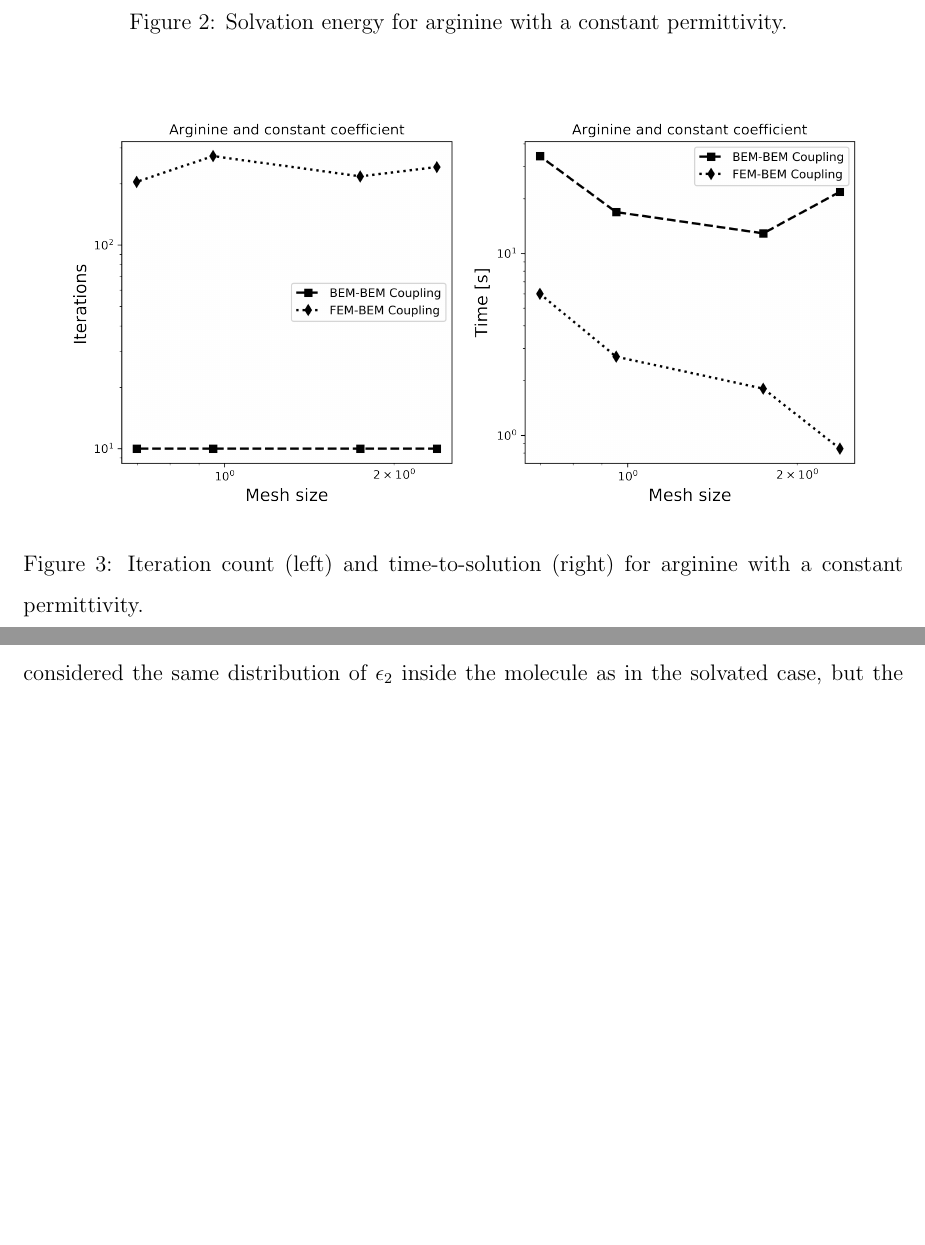
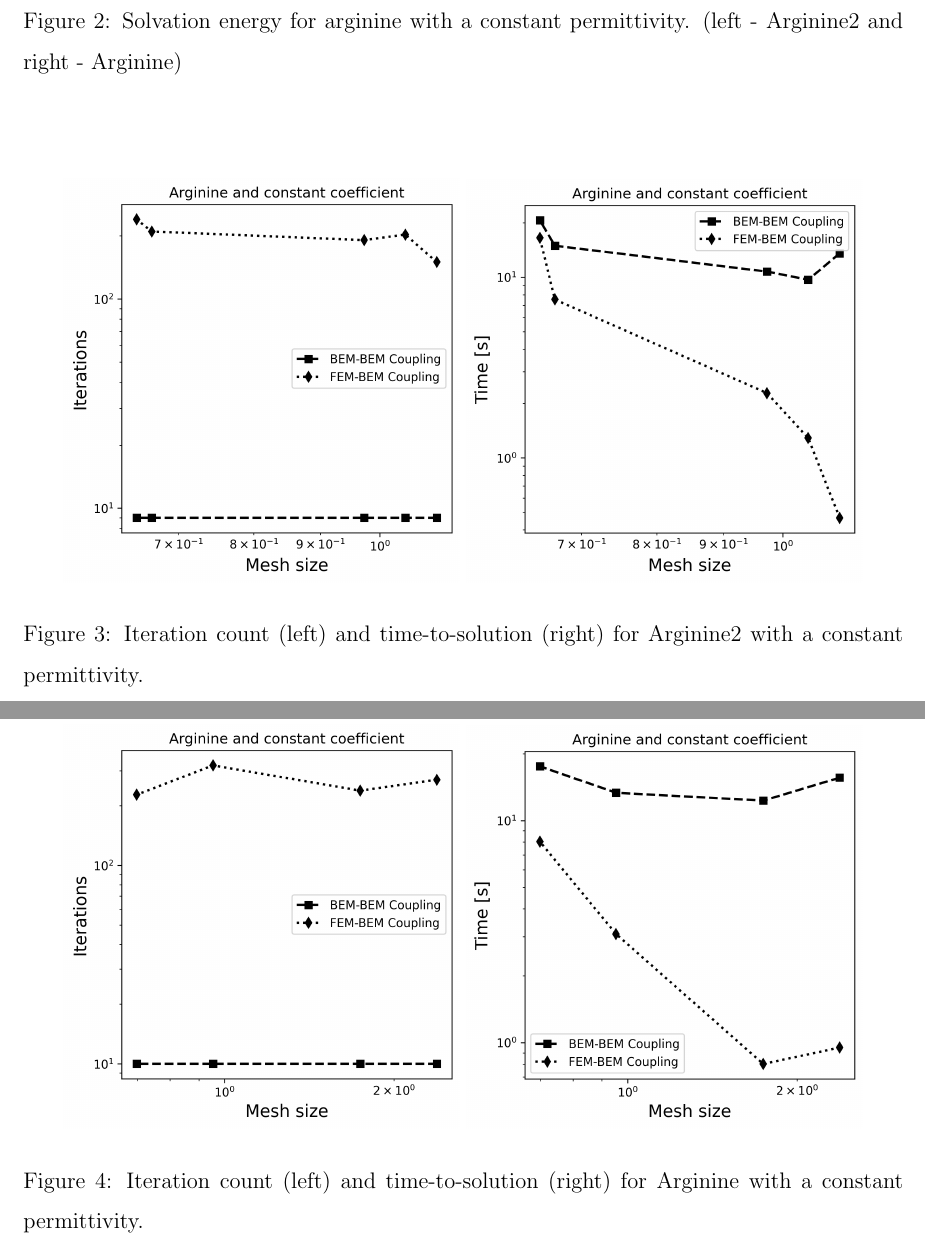
Before and after one commit to Excalibur-Coupling/virus_fem_bem_paper, a LaTeX paper (main.tex, which reads results.tex): two parts of pages 12 and 13 of 20 before the commit and two parts of pages 12 and 13 of 21 after it, joined at a grey line, cut so that both start at the same text, the shorter picture padded with empty space. Compiled offline with pdfLaTeX.

Commit message:
DolfinX version
Updated version with DolfinX results, still we need to decide with Arginine test we consider!
We are missing large scale problem results!

```diff
--- a/results.tex
+++ b/results.tex
@@ -55,9 +53,9 @@ Then, Figure \ref{fig:arg_constant_time_iter} compares the iteration count and t
 
 \begin{figure}
 \centering
-   \includegraphics[width=0.6\linewidth]{Arginine_const_coeff_error_11.png}
-%    \includegraphics[width=0.45\linewidth]{No_prec_Arginine_const_coeff_error.png}
-\caption{Solvation energy for arginine with a constant permittivity.
+   \includegraphics[width=0.47\linewidth]{DolfinX_Arginine2_const_coeff_error.png}
+   \includegraphics[width=0.47\linewidth]{DolfinX_Arginine_const_coeff_error_11.png}
+\caption{Solvation energy for arginine with a constant permittivity. (left - Arginine2 and right - Arginine)
 %maybe we could also add a "error" wrt extrapolation, or a plot with energy for each mesh?
 }
 \label{fig:arg_constant_energy}
@@ -65,11 +63,32 @@ Then, Figure \ref{fig:arg_constant_time_iter} compares the iteration count and t
 
 \begin{figure}
 \centering
-   \includegraphics[width=0.45\linewidth]{Arginine_const_coeff_iter_11.png}
-%  \includegraphics[width=0.45\linewidth]{Arginine_const_coeff_time_11.png}
-%  \includegraphics[width=0.45\linewidth]{Arginine_const_coeff_setup_time_11.png}
-  \includegraphics[width=0.45\linewidth]{Arginine_const_coeff_total_time_11.png}
-  \caption{Iteration count (left) and time-to-solution (right) for arginine with a constant permittivity. %(left: Online time taken to solve systems, right: Offline time taken to set up systems).
+   \includegraphics[width=0.45\linewidth]{DolfinX_Arginine2_const_coeff_iter.png}
+%  \includegraphics[width=0.45\linewidth]{DolfinX_Arginine2_const_coeff_time.png}
+%  \includegraphics[width=0.45\linewidth]{DolfinX_Arginine2_const_coeff_setup_time.png}
+  \includegraphics[width=0.45\linewidth]{DolfinX_Arginine2_const_coeff_total_time.png}
+%   \includegraphics[width=0.45\linewidth]{DolfinX_Arginine_const_coeff_iter_11.png}
+%%  \includegraphics[width=0.45\linewidth]{DolfinX_Arginine_const_coeff_time_11.png}
+%%  \includegraphics[width=0.45\linewidth]{DolfinX_Arginine_const_coeff_setup_time_11.png}
+%  \includegraphics[width=0.45\linewidth]{DolfinX_Arginine_const_coeff_total_time_11.png}
+  \caption{Iteration count (left) and time-to-solution (right) for Arginine2 with a constant permittivity. %(left: Online time taken to solve systems, right: Offline time taken to set up systems).
+%NOTE: x axis differ between top and bottom. Also, should we include preconditioned vs non preconditioned? We could easily precondition BEM-BEM too.  %(1) fix title, (2) can we put them in a single plot, (3)
+%maybe we could also add a "error" wrt extrapolation, or a plot with energy for each mesh?
+}
+\label{fig:arg2_constant_time_iter}
+\end{figure}
+
+\begin{figure}
+\centering
+%   \includegraphics[width=0.45\linewidth]{DolfinX_Arginine2_const_coeff_iter.png}
+%%  \includegraphics[width=0.45\linewidth]{DolfinX_Arginine2_const_coeff_time.png}
+%%  \includegraphics[width=0.45\linewidth]{DolfinX_Arginine2_const_coeff_setup_time.png}
+%  \includegraphics[width=0.45\linewidth]{DolfinX_Arginine2_const_coeff_total_time.png}
+   \includegraphics[width=0.45\linewidth]{DolfinX_Arginine_const_coeff_iter_11.png}
+%  \includegraphics[width=0.45\linewidth]{DolfinX_Arginine_const_coeff_time_11.png}
+%  \includegraphics[width=0.45\linewidth]{DolfinX_Arginine_const_coeff_setup_time_11.png}
+  \includegraphics[width=0.45\linewidth]{DolfinX_Arginine_const_coeff_total_time_11.png}
+  \caption{Iteration count (left) and time-to-solution (right) for Arginine with a constant permittivity. %(left: Online time taken to solve systems, right: Offline time taken to set up systems).
 %NOTE: x axis differ between top and bottom. Also, should we include preconditioned vs non preconditioned? We could easily precondition BEM-BEM too.  %(1) fix title, (2) can we put them in a single plot, (3)
 %maybe we could also add a "error" wrt extrapolation, or a plot with energy for each mesh?
 }
@@ -108,8 +127,8 @@ where the product runs over all the atoms of the solute, $R_i$ is the van der Wa
 \epsilon := \left(1-\rho \right) \epsilon_1 + \rho\epsilon_2
 \end{equation}
 
-As $\epsilon_2$ is variable, Equation \eqref{eq:phic} does not have an analytical solution, and the electrostatic potential in vacuum state has to be computed numerically.
-For vacuum calculations, we considered the same distribution of $\epsilon_2$ inside the molecule as in the solvated case, but the solvent permittivity was set to $\epsilon$=2.
+As $\epsilon$ is variable, Equation \eqref{eq:phic} does not have an analytical solution, and the electrostatic potential in the vacuum state has to be computed numerically.
+For vacuum calculations, we considered the same distribution of $\epsilon$ inside the molecule as in the solvated case, but the solvent permittivity was set to $\epsilon_2$=2.
 Other implementations of Gaussian permittivities also modify the solute permittivity in vacuum calculations, according to a set cutoff.\cite{li2013dielectric} We did not consider a cutoff in our calculations.
 
 
```
Also changed, not shown: DolfinX_Arginine2_const_coeff_error.png (added), DolfinX_Arginine2_const_coeff_iter.png (added), DolfinX_Arginine2_const_coeff_time.png (added), DolfinX_Arginine2_const_coeff_time_setup.png (added), DolfinX_Arginine2_const_coeff_total_time.png (added), DolfinX_Arginine_const_coeff_error_11.png, DolfinX_Arginine_const_coeff_iter_11.png, DolfinX_Arginine_const_coeff_setup_time_11.png, DolfinX_Arginine_const_coeff_time_11.png, DolfinX_Arginine_const_coeff_total_time_11.png, DolfinX_Sphere_const_coeff_error.png, DolfinX_Sphere_const_coeff_iter.png, DolfinX_Sphere_const_coeff_time.png, DolfinX_Sphere_const_coeff_time_setup.png, 1 more files.
